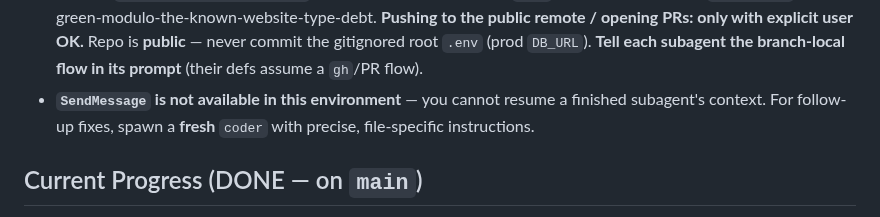
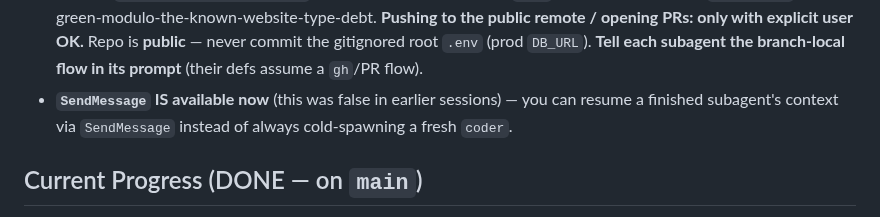
Before and after one commit to whocards/whocards-platform, a Markdown page: HANDOFF.md, the part around one of its changes. GitHub-like rendering.

```diff
--- a/HANDOFF.md
+++ b/HANDOFF.md
@@ -32,8 +32,8 @@ from the currently-deployed site to this repo.
   is green-modulo-the-known-website-type-debt. **Pushing to the public remote / opening PRs: only
   with explicit user OK.** Repo is **public** — never commit the gitignored root `.env` (prod
   `DB_URL`). **Tell each subagent the branch-local flow in its prompt** (their defs assume a `gh`/PR flow).
-- **`SendMessage` is not available in this environment** — you cannot resume a finished subagent's
-  context. For follow-up fixes, spawn a **fresh** `coder` with precise, file-specific instructions.
+- **`SendMessage` IS available now** (this was false in earlier sessions) — you can resume a
+  finished subagent's context via `SendMessage` instead of always cold-spawning a fresh `coder`.
 
 ## Current Progress (DONE — on `main`)
 
```
Also changed, not shown: other parts of HANDOFF.md (+20 -10 lines).
